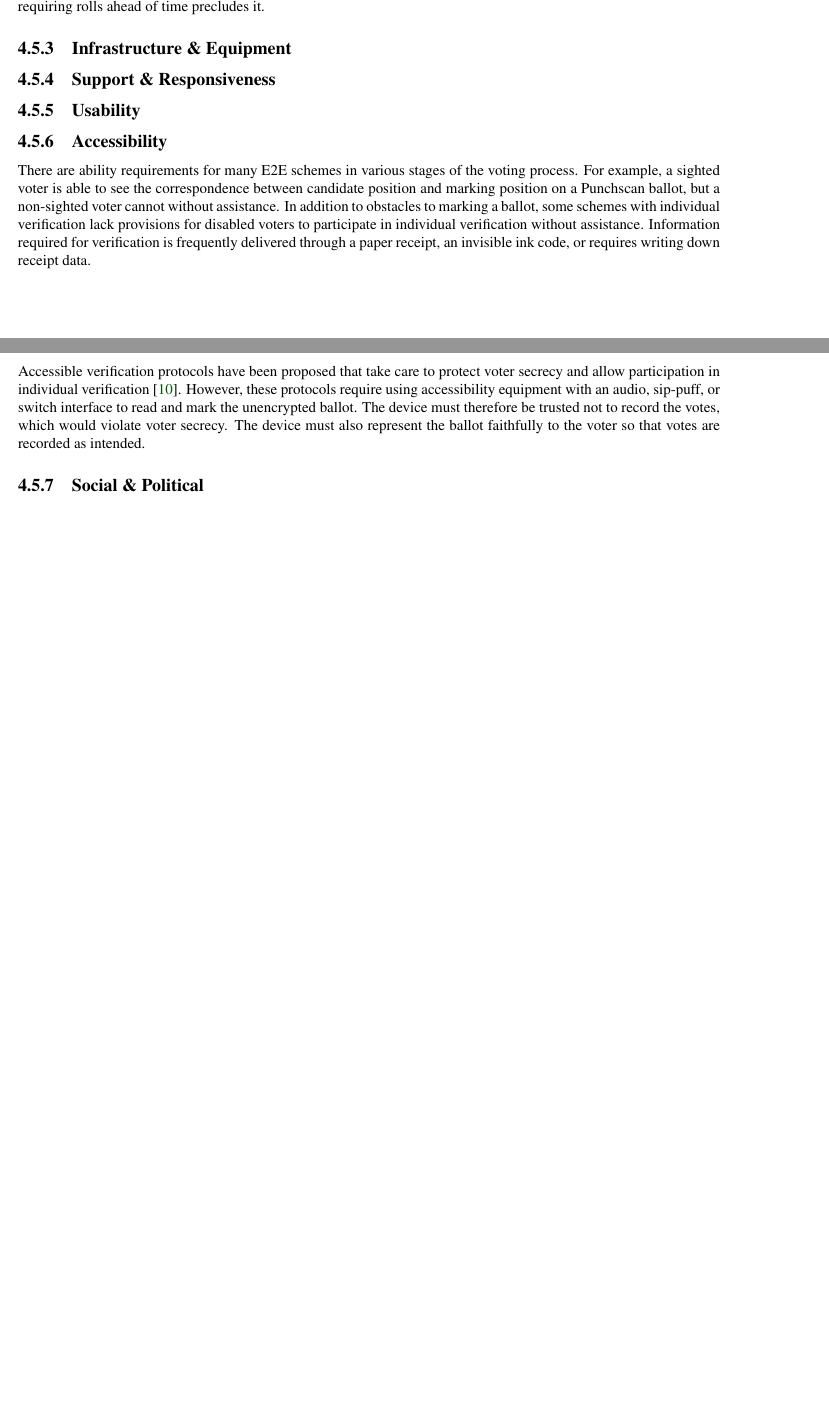
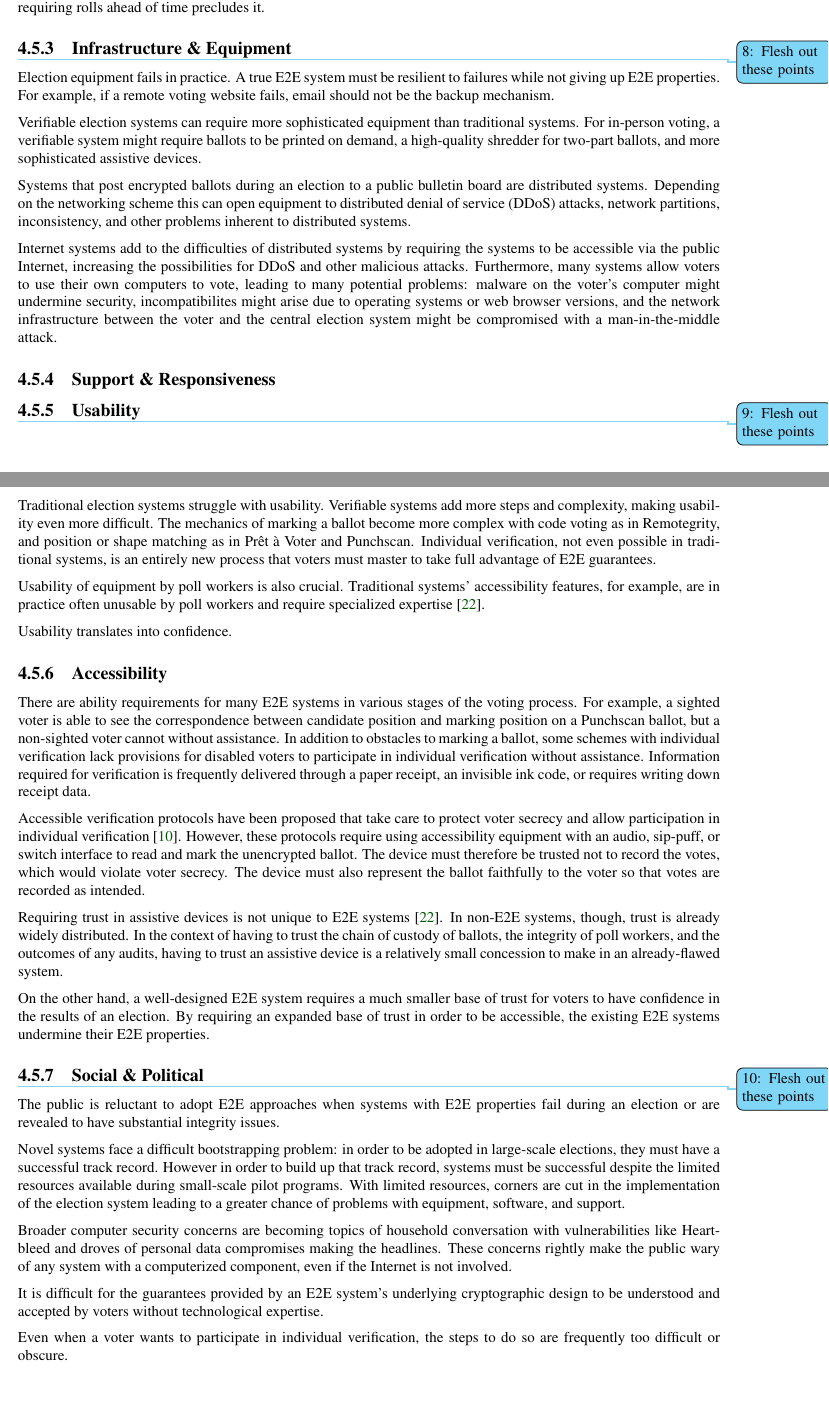
Before and after one commit to GaloisInc/e2eviv, a LaTeX thesis (report/report.tex, which reads report/e2e_viv_explained.tex): two parts of pages 19 and 20 of 40, joined at a grey line, cut so that both start at the same text, the shorter picture padded with empty space. Compiled offline with pdfLaTeX.

Commit message:
more limitations
starting to fold in limitations from the descriptions of individual systems

```diff
--- a/report/e2e_viv_explained.tex
+++ b/report/e2e_viv_explained.tex
@@ -628,13 +626,58 @@ precludes it.
 
 \subsection{Infrastructure \& Equipment}
 
+\todoacf{Flesh out these points}
+
+Election equipment fails in practice. A true E2E system must be
+resilient to failures while not giving up E2E properties. For example,
+if a remote voting website fails, email should not be the backup
+mechanism.
+
+Verifiable election systems can require more sophisticated equipment
+than traditional systems. For in-person voting, a verifiable system
+might require ballots to be printed on demand, a high-quality shredder
+for two-part ballots, and more sophisticated assistive devices.
+
+Systems that post encrypted ballots during an election to a public
+bulletin board are distributed systems. Depending on the networking
+scheme this can open equipment to distributed denial of service (DDoS)
+attacks, network partitions, inconsistency, and other problems
+inherent to distributed systems.
+
+Internet systems add to the difficulties of distributed systems by
+requiring the systems to be accessible via the public Internet,
+increasing the possibilities for DDoS and other malicious
+attacks. Furthermore, many systems allow voters to use their own
+computers to vote, leading to many potential problems: malware on the
+voter's computer might undermine security, incompatibilites might
+arise due to operating systems or web browser versions, and the
+network infrastructure between the voter and the central election
+system might be compromised with a man-in-the-middle attack.
+
 \subsection{Support \& Responsiveness}
 
 \subsection{Usability}
 
+\todoacf{Flesh out these points}
+
+Traditional election systems struggle with usability. Verifiable
+systems add more steps and complexity, making usability even more
+difficult. The mechanics of marking a ballot become more complex with
+code voting as in Remotegrity, and position or shape matching as in
+Prêt à Voter and Punchscan. Individual verification, not even possible
+in traditional systems, is an entirely new process that voters must
+master to take full advantage of E2E guarantees.
+
+Usability of equipment by poll workers is also crucial. Traditional
+systems' accessibility features, for example, are in practice often
+unusable by poll workers and require specialized
+expertise~\cite{runyan2007improving}.
+
+Usability translates into confidence.
+
 \subsection{Accessibility}
 
-There are ability requirements for many E2E schemes in various stages
+There are ability requirements for many E2E systems in various stages
 of the voting process. For example, a sighted voter is able to see the
 correspondence between candidate position and marking position on a
 Punchscan ballot, but a non-sighted voter cannot without
@@ -654,8 +697,47 @@ must therefore be trusted not to record the votes, which would violate
 voter secrecy. The device must also represent the ballot faithfully to
 the voter so that votes are recorded as intended.
 
+Requiring trust in assistive devices is not unique to E2E
+systems~\cite{runyan2007improving}. In non-E2E systems, though, trust
+is already widely distributed. In the context of having to trust the
+chain of custody of ballots, the integrity of poll workers, and the
+outcomes of any audits, having to trust an assistive device is a
+relatively small concession to make in an already-flawed system.
+
+On the other hand, a well-designed E2E system requires a much smaller
+base of trust for voters to have confidence in the results of an
+election. By requiring an expanded base of trust in order to be
+accessible, the existing E2E systems undermine their E2E properties.
 
 \subsection{Social \& Political}
+
+\todoacf{Flesh out these points}
+
+The public is reluctant to adopt E2E approaches when systems with
+E2E properties fail during an election or are revealed to have
+substantial integrity issues.
+
+Novel systems face a difficult bootstrapping problem: in order to be
+adopted in large-scale elections, they must have a successful track
+record. However in order to build up that track record, systems must
+be successful despite the limited resources available during
+small-scale pilot programs. With limited resources, corners are cut in
+the implementation of the election system leading to a greater chance
+of problems with equipment, software, and support.
+
+Broader computer security concerns are becoming topics of household
+conversation with vulnerabilities like Heartbleed and droves of
+personal data compromises making the headlines. These concerns rightly
+make the public wary of any system with a computerized component, even
+if the Internet is not involved.
+
+It is difficult for the guarantees provided by an E2E system's
+underlying cryptographic design to be understood and accepted by
+voters without technological expertise.
+
+Even when a voter wants to participate in individual verification, the
+steps to do so are frequently too difficult or obscure.
+
 
 %%% Local Variables:
 %%% mode: latex
```
Also changed, not shown: report/bibliography.bib (+8 -0 lines), report/toc.pdf, report/e2e_viv_explained.tex (42 more changed lines).
